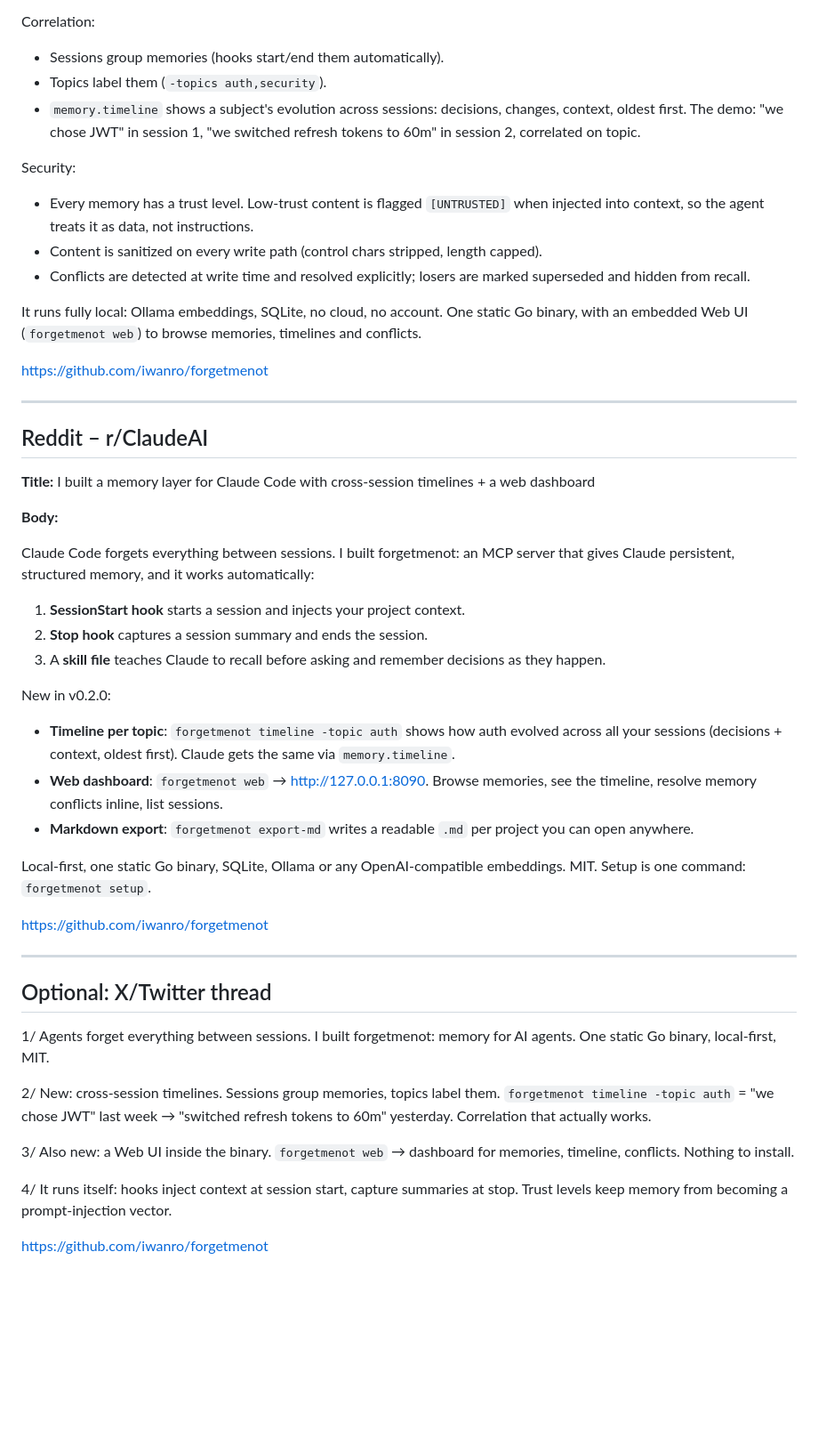
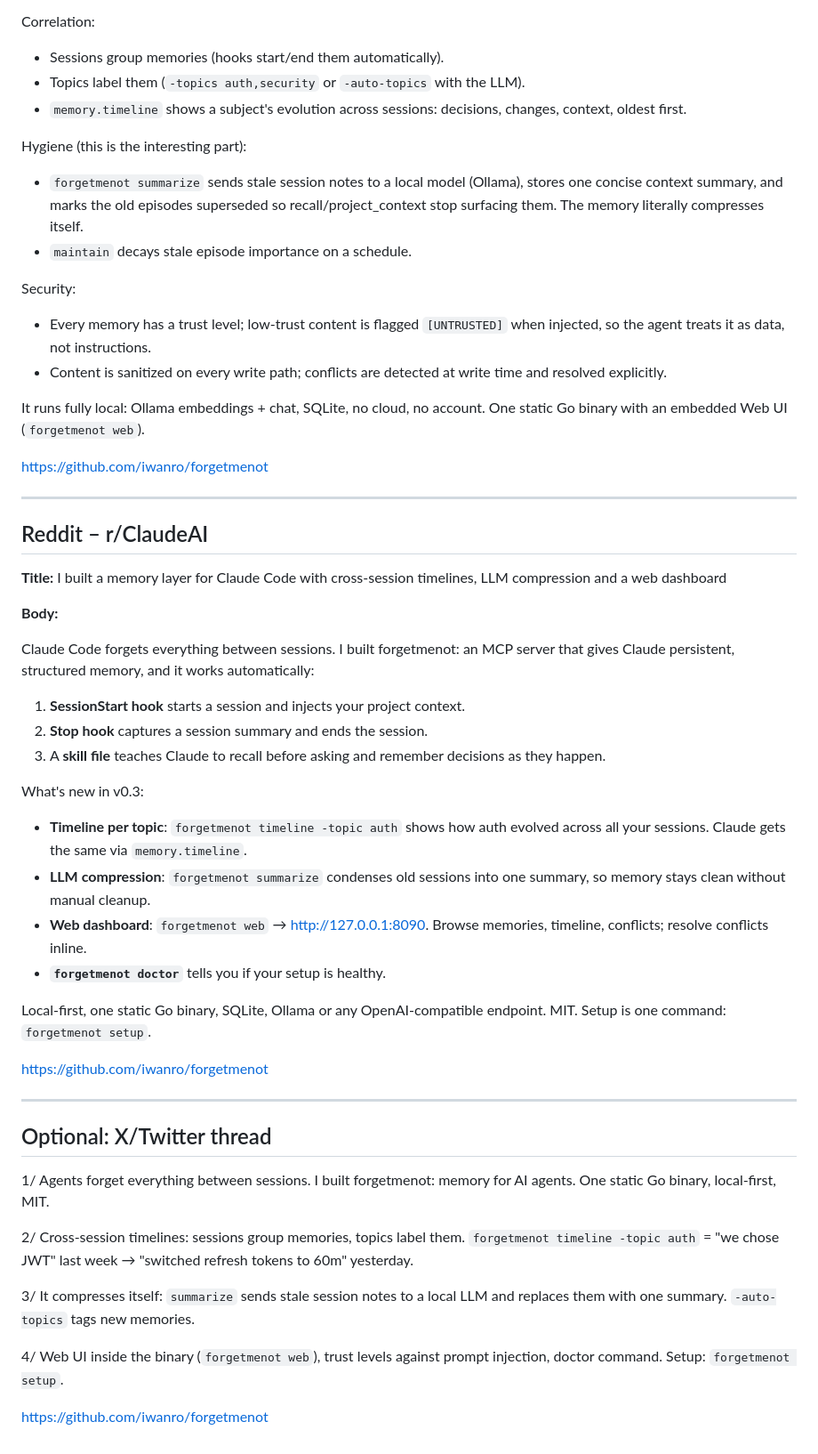
Before and after one commit to iwanro/forgetmenot, a Markdown page: docs/launch/launch-posts.md, the part around one of its changes. Shown at 89% size. Drawn GitHub-style; blank space fills up the shorter version.

```diff
--- a/docs/launch/launch-posts.md
+++ b/docs/launch/launch-posts.md
@@ -87,23 +97,28 @@ a security surface.
 Correlation:
 
 - Sessions group memories (hooks start/end them automatically).
-- Topics label them (`-topics auth,security`).
+- Topics label them (`-topics auth,security` or `-auto-topics` with the LLM).
 - `memory.timeline` shows a subject's evolution across sessions: decisions,
-  changes, context, oldest first. The demo: "we chose JWT" in session 1,
-  "we switched refresh tokens to 60m" in session 2, correlated on topic.
+  changes, context, oldest first.
+
+Hygiene (this is the interesting part):
+
+- `forgetmenot summarize` sends stale session notes to a local model
+  (Ollama), stores one concise context summary, and marks the old episodes
+  superseded so recall/project_context stop surfacing them. The memory
+  literally compresses itself.
+- `maintain` decays stale episode importance on a schedule.
 
 Security:
 
-- Every memory has a trust level. Low-trust content is flagged `[UNTRUSTED]`
-  when injected into context, so the agent treats it as data, not instructions.
-- Content is sanitized on every write path (control chars stripped, length
-  capped).
-- Conflicts are detected at write time and resolved explicitly; losers are
-  marked superseded and hidden from recall.
+- Every memory has a trust level; low-trust content is flagged
+  `[UNTRUSTED]` when injected, so the agent treats it as data, not
+  instructions.
+- Content is sanitized on every write path; conflicts are detected at write
+  time and resolved explicitly.
 
-It runs fully local: Ollama embeddings, SQLite, no cloud, no account. One
-static Go binary, with an embedded Web UI (`forgetmenot web`) to browse
-memories, timelines and conflicts.
+It runs fully local: Ollama embeddings + chat, SQLite, no cloud, no account.
+One static Go binary with an embedded Web UI (`forgetmenot web`).
 
 https://github.com/iwanro/forgetmenot
 
@@ -111,7 +126,7 @@ https://github.com/iwanro/forgetmenot
 
 ## Reddit – r/ClaudeAI
 
-**Title:** I built a memory layer for Claude Code with cross-session timelines + a web dashboard
+**Title:** I built a memory layer for Claude Code with cross-session timelines, LLM compression and a web dashboard
 
 **Body:**
 
@@ -124,18 +139,19 @@ automatically:
 3. A **skill file** teaches Claude to recall before asking and remember
    decisions as they happen.
 
-New in v0.2.0:
+What's new in v0.3:
 
 - **Timeline per topic**: `forgetmenot timeline -topic auth` shows how auth
-  evolved across all your sessions (decisions + context, oldest first). Claude
-  gets the same via `memory.timeline`.
+  evolved across all your sessions. Claude gets the same via
+  `memory.timeline`.
+- **LLM compression**: `forgetmenot summarize` condenses old sessions into
+  one summary, so memory stays clean without manual cleanup.
 - **Web dashboard**: `forgetmenot web` → http://127.0.0.1:8090. Browse
-  memories, see the timeline, resolve memory conflicts inline, list sessions.
-- **Markdown export**: `forgetmenot export-md` writes a readable `.md` per
-  project you can open anywhere.
+  memories, timeline, conflicts; resolve conflicts inline.
+- **`forgetmenot doctor`** tells you if your setup is healthy.
 
 Local-first, one static Go binary, SQLite, Ollama or any OpenAI-compatible
-embeddings. MIT. Setup is one command: `forgetmenot setup`.
+endpoint. MIT. Setup is one command: `forgetmenot setup`.
 
 https://github.com/iwanro/forgetmenot
 
@@ -145,10 +161,10 @@ https://github.com/iwanro/forgetmenot
 
 1/ Agents forget everything between sessions. I built forgetmenot: memory for AI agents. One static Go binary, local-first, MIT.
 
-2/ New: cross-session timelines. Sessions group memories, topics label them. `forgetmenot timeline -topic auth` = "we chose JWT" last week → "switched refresh tokens to 60m" yesterday. Correlation that actually works.
+2/ Cross-session timelines: sessions group memories, topics label them. `forgetmenot timeline -topic auth` = "we chose JWT" last week → "switched refresh tokens to 60m" yesterday.
 
-3/ Also new: a Web UI inside the binary. `forgetmenot web` → dashboard for memories, timeline, conflicts. Nothing to install.
+3/ It compresses itself: `summarize` sends stale session notes to a local LLM and replaces them with one summary. `-auto-topics` tags new memories.
 
-4/ It runs itself: hooks inject context at session start, capture summaries at stop. Trust levels keep memory from becoming a prompt-injection vector.
+4/ Web UI inside the binary (`forgetmenot web`), trust levels against prompt injection, doctor command. Setup: `forgetmenot setup`.
 
 https://github.com/iwanro/forgetmenot
```
Also changed, not shown: other parts of docs/launch/launch-posts.md (+41 -31 lines).
